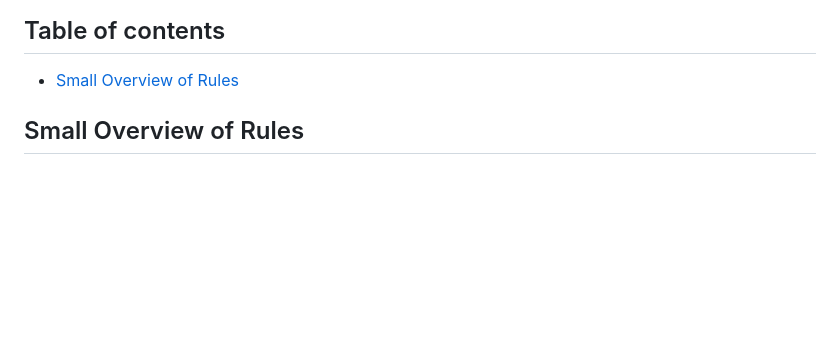
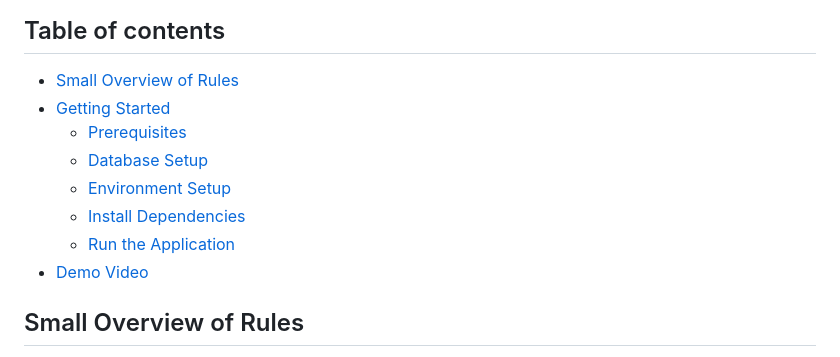
Before and after one commit to alikapllan/Ticket-Management-System-openui5-typescript, a Markdown page: README.md, the part around the change. Rendered like a GitHub page; blank space fills up the shorter version.

```diff
--- a/README.md
+++ b/README.md
@@ -8,7 +8,13 @@
 
 ## Table of contents
 - [Small Overview of Rules](#small-overview-of-rules)
-
+- [Getting Started](#getting-started)
+  - [Prerequisites](#prerequisites)
+  - [Database Setup](#database-setup)
+  - [Environment Setup](#environment-setup)
+  - [Install Dependencies](#install-dependencies)
+  - [Run the Application](#run-the-application)
+- [Demo Video](#demo-video)
 
 ## Small Overview of Rules
 - User can create & delete Customers, Team Members.
```
